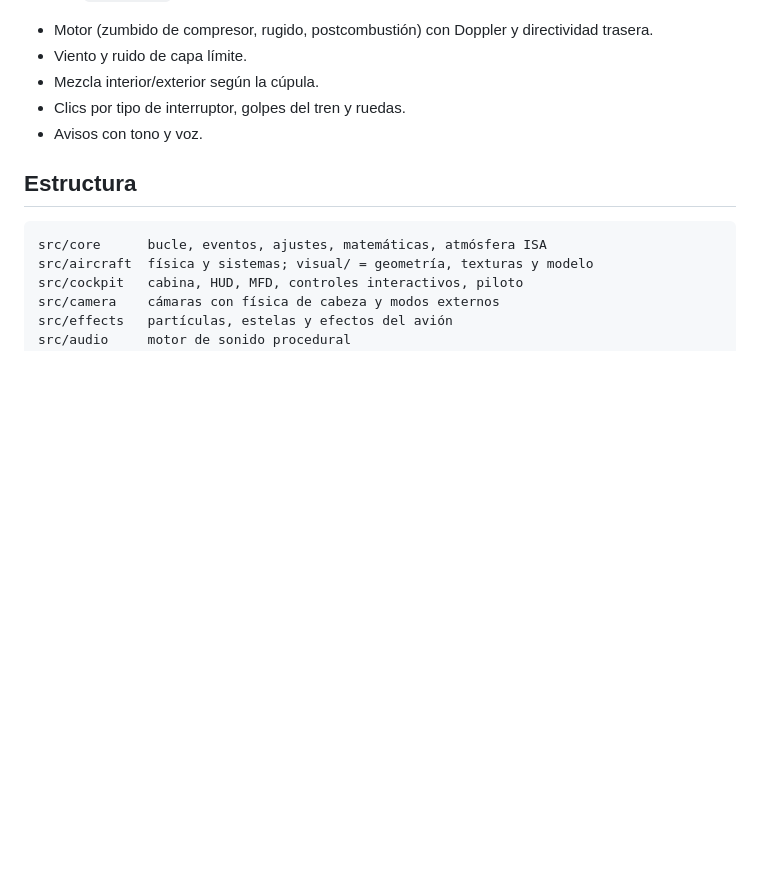
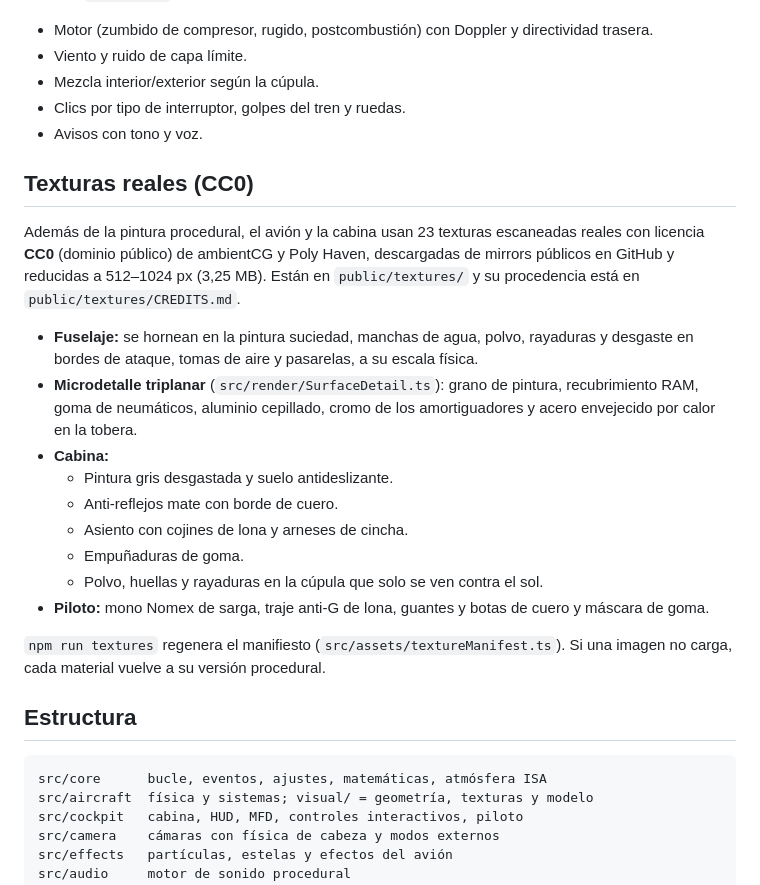
Before and after one commit to Alejandro040715/ucp-profile, a Markdown page: stratos/README.md, the part around the change. Rendered like a GitHub page; blank space fills up the shorter version.

Commit message:
README: document the real CC0 texture set
Co-Authored-By: Claude Opus 5.5 <noreply@anthropic.com>
Claude-Session: https://claude.ai/code/session_019yvxANsUzxEY6gN6BjgwSj

````diff
--- a/stratos/README.md
+++ b/stratos/README.md
@@ -95,6 +95,22 @@ Mando estándar y joystick/HOTAS genérico (perfil de ejes configurable en `Inpu
 - Clics por tipo de interruptor, golpes del tren y ruedas.
 - Avisos con tono y voz.
 
+## Texturas reales (CC0)
+
+Además de la pintura procedural, el avión y la cabina usan 23 texturas escaneadas reales con licencia **CC0** (dominio público) de ambientCG y Poly Haven, descargadas de mirrors públicos en GitHub y reducidas a 512–1024 px (3,25 MB). Están en `public/textures/` y su procedencia está en `public/textures/CREDITS.md`.
+
+- **Fuselaje:** se hornean en la pintura suciedad, manchas de agua, polvo, rayaduras y desgaste en bordes de ataque, tomas de aire y pasarelas, a su escala física.
+- **Microdetalle triplanar** (`src/render/SurfaceDetail.ts`): grano de pintura, recubrimiento RAM, goma de neumáticos, aluminio cepillado, cromo de los amortiguadores y acero envejecido por calor en la tobera.
+- **Cabina:**
+  - Pintura gris desgastada y suelo antideslizante.
+  - Anti-reflejos mate con borde de cuero.
+  - Asiento con cojines de lona y arneses de cincha.
+  - Empuñaduras de goma.
+  - Polvo, huellas y rayaduras en la cúpula que solo se ven contra el sol.
+- **Piloto:** mono Nomex de sarga, traje anti-G de lona, guantes y botas de cuero y máscara de goma.
+
+`npm run textures` regenera el manifiesto (`src/assets/textureManifest.ts`). Si una imagen no carga, cada material vuelve a su versión procedural.
+
 ## Estructura
 
 ```
````
